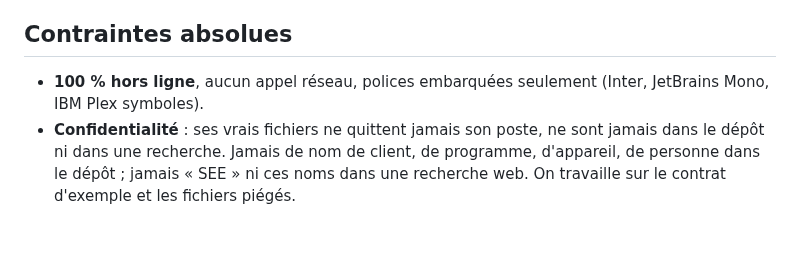
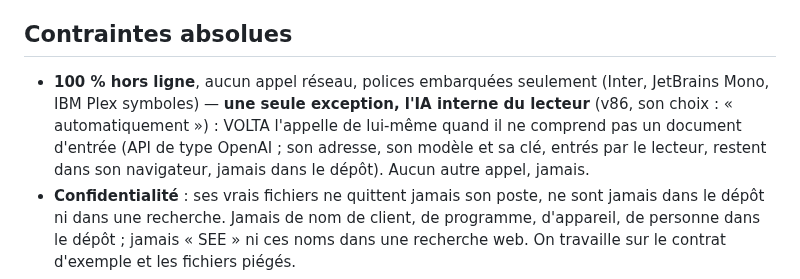
Before and after one commit to martinnathan980-prog/Outil-lectrique-, a Markdown page: CLAUDE.md, the part around the change. Rendered like a GitHub page; blank space fills up the shorter version.

```diff
--- a/CLAUDE.md
+++ b/CLAUDE.md
@@ -18,7 +18,10 @@ s'écrit ici, le jour même.
 
 ## Contraintes absolues
 
-- **100 % hors ligne**, aucun appel réseau, polices embarquées seulement (Inter, JetBrains Mono, IBM Plex symboles).
+- **100 % hors ligne**, aucun appel réseau, polices embarquées seulement (Inter, JetBrains Mono, IBM Plex symboles) —
+  **une seule exception, l'IA interne du lecteur** (v86, son choix : « automatiquement ») : VOLTA l'appelle de lui-même
+  quand il ne comprend pas un document d'entrée (API de type OpenAI ; son adresse, son modèle et sa clé, entrés par le
+  lecteur, restent dans son navigateur, jamais dans le dépôt). Aucun autre appel, jamais.
 - **Confidentialité** : ses vrais fichiers ne quittent jamais son poste, ne sont jamais dans le dépôt ni dans une
   recherche. Jamais de nom de client, de programme, d'appareil, de personne dans le dépôt ; jamais « SEE » ni ces noms
   dans une recherche web. On travaille sur le contrat d'exemple et les fichiers piégés.
```
Also changed, not shown: AMELIORATION.md (+11 -6 lines).
